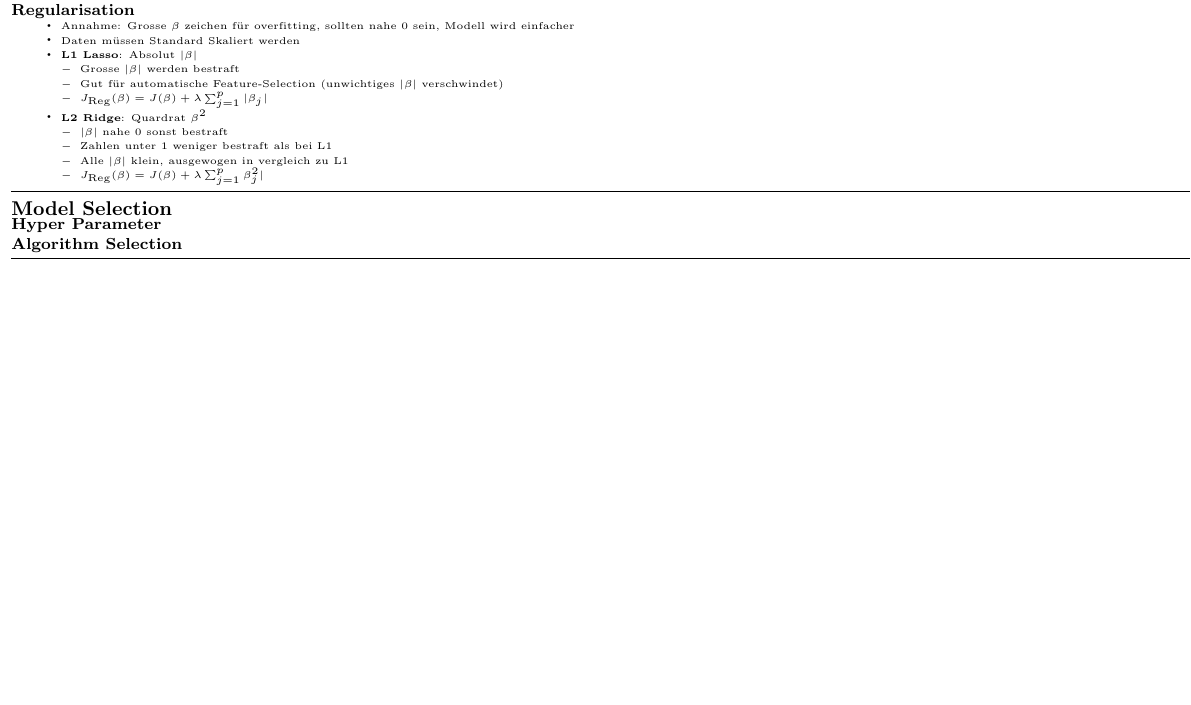
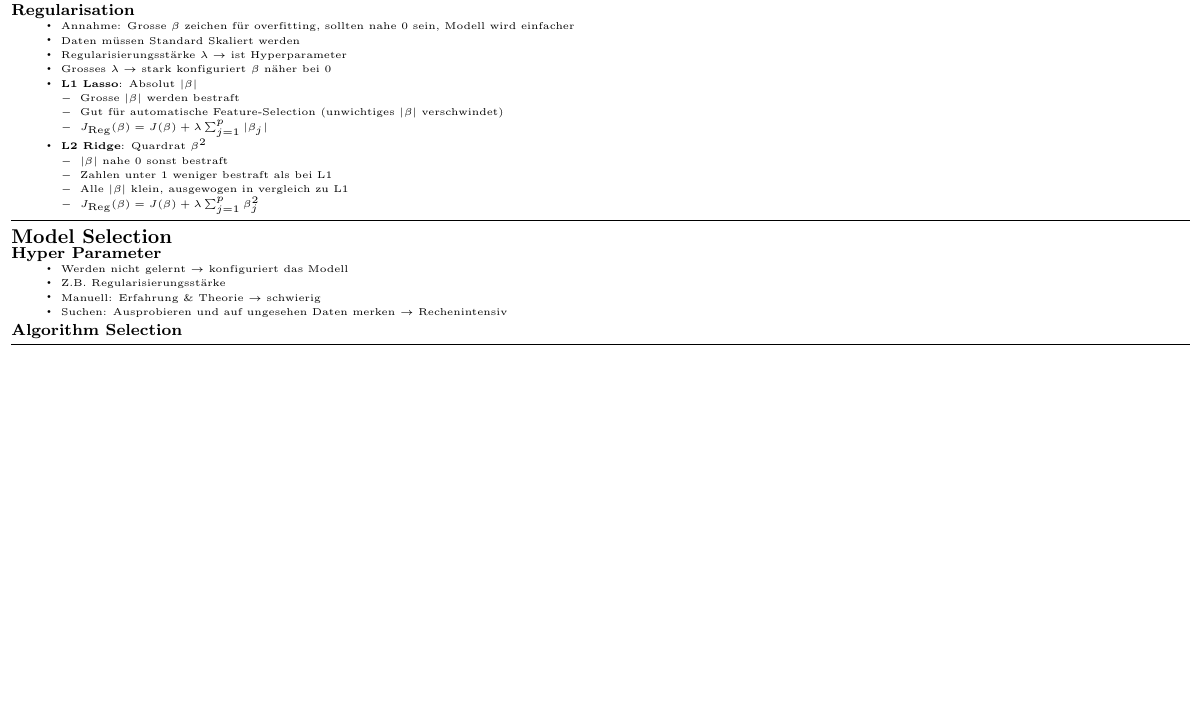
Before and after one commit to Nora-Olivia-Ammann/cas_data_science, a LaTeX document (0_Notes/09_ML_Spickzettel.tex): part of page 3 of 3, cut so that both start at the same text, the shorter picture padded with empty space. Compiled offline with pdfLaTeX.

Commit message:
Commit all changes

```diff
--- a/0_Notes/09_ML_Spickzettel.tex
+++ b/0_Notes/09_ML_Spickzettel.tex
@@ -528,6 +528,8 @@
 \begin{itemize}
     \item Annahme: Grosse \(\beta\) zeichen für overfitting, sollten nahe 0 sein, Modell wird einfacher
     \item Daten müssen Standard Skaliert werden
+    \item Regularisierungsstärke \(\lambda \rightarrow\) ist Hyperparameter
+    \item Grosses \(\lambda \rightarrow\) stark konfiguriert \(\beta\) näher bei 0
     \item {\textbf{L1 Lasso}}: Absolut \(|\beta|\)
     \begin{itemize}
         \item Grosse \(|\beta|\) werden bestraft
@@ -551,6 +553,13 @@
 {\normalsize{\textbf{Model Selection}}}
 
 {\footnotesize{\textbf{Hyper Parameter}}}
+\begin{itemize}
+    \item Werden nicht gelernt \(\rightarrow\) konfiguriert das Modell
+    \item Z.B. Regularisierungsstärke
+    \item Manuell: Erfahrung \& Theorie  \(\rightarrow\) schwierig
+    \item Suchen: Ausprobieren und auf ungesehen Daten merken  \(\rightarrow\) Rechenintensiv
+
+\end{itemize}
 
 
 \vspace{0.4em}
```
Also changed, not shown: 0_Notes/09_ML_Spickzettel.tex (2 more changed lines).
